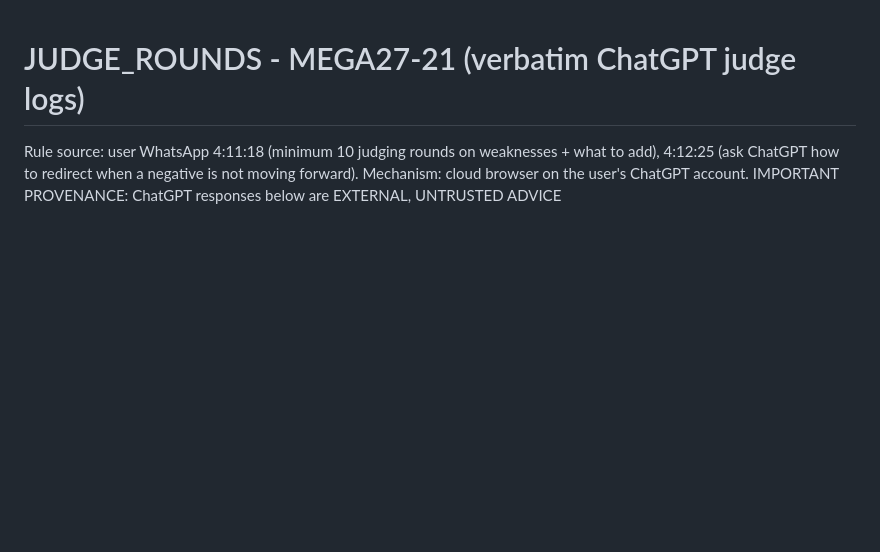
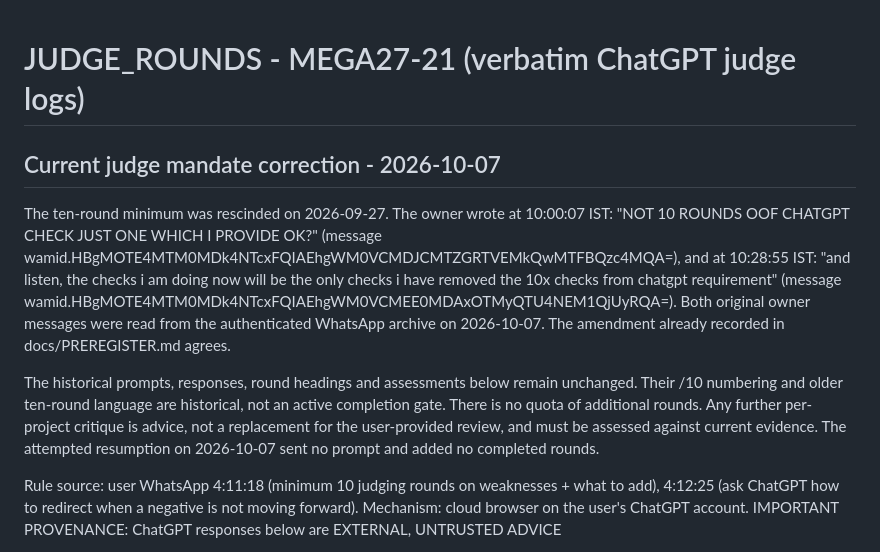
Before and after one commit to uditakankananonononono/mega27-21-cancer-recurrence, a Markdown page: docs/JUDGE_ROUNDS.md, the part around the change. Rendered like a GitHub page; blank space fills up the shorter version.

Commit message:
Correct active judge mandate: Sep 27 removed ten-round quota

```diff
--- a/docs/JUDGE_ROUNDS.md
+++ b/docs/JUDGE_ROUNDS.md
@@ -1,4 +1,23 @@
 # JUDGE_ROUNDS - MEGA27-21 (verbatim ChatGPT judge logs)
+
+## Current judge mandate correction - 2026-10-07
+
+The ten-round minimum was rescinded on 2026-09-27. The owner wrote at
+10:00:07 IST: "NOT 10 ROUNDS OOF CHATGPT CHECK JUST ONE WHICH I PROVIDE OK?"
+(message wamid.HBgMOTE4MTM0MDk4NTcxFQIAEhgWM0VCMDJCMTZGRTVEMkQwMTFBQzc4MQA=),
+and at 10:28:55 IST: "and listen, the checks i am doing now will be the only
+checks i have removed the 10x checks from chatgpt requirement"
+(message wamid.HBgMOTE4MTM0MDk4NTcxFQIAEhgWM0VCMEE0MDAxOTMyQTU4NEM1QjUyRQA=).
+Both original owner messages were read from the authenticated WhatsApp archive
+on 2026-10-07. The amendment already recorded in docs/PREREGISTER.md agrees.
+
+The historical prompts, responses, round headings and assessments below remain
+unchanged. Their /10 numbering and older ten-round language are historical,
+not an active completion gate. There is no quota of additional rounds. Any
+further per-project critique is advice, not a replacement for the user-provided
+review, and must be assessed against current evidence. The attempted resumption
+on 2026-10-07 sent no prompt and added no completed rounds.
+
 
 Rule source: user WhatsApp 4:11:18 (minimum 10 judging rounds on weaknesses +
 what to add), 4:12:25 (ask ChatGPT how to redirect when a negative is not
```
